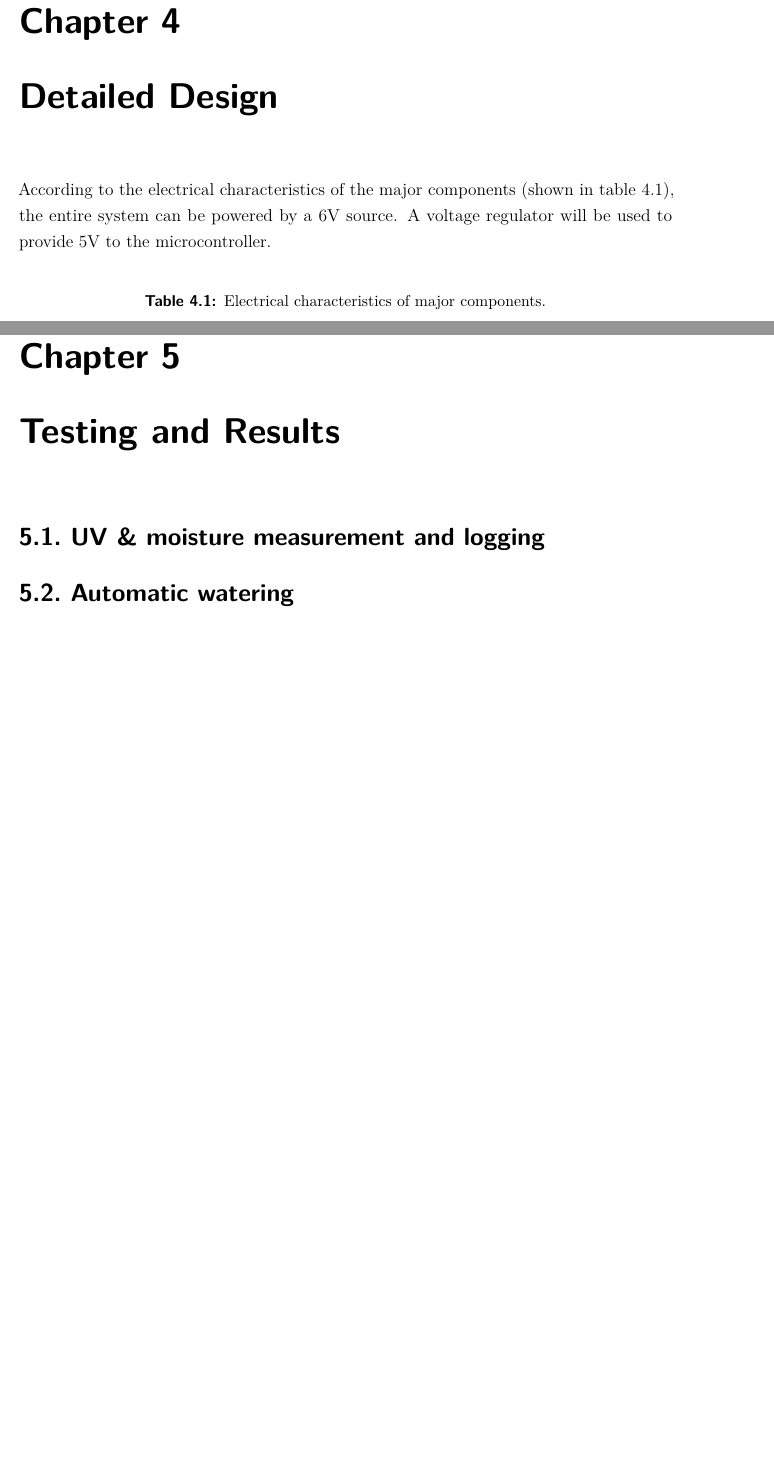
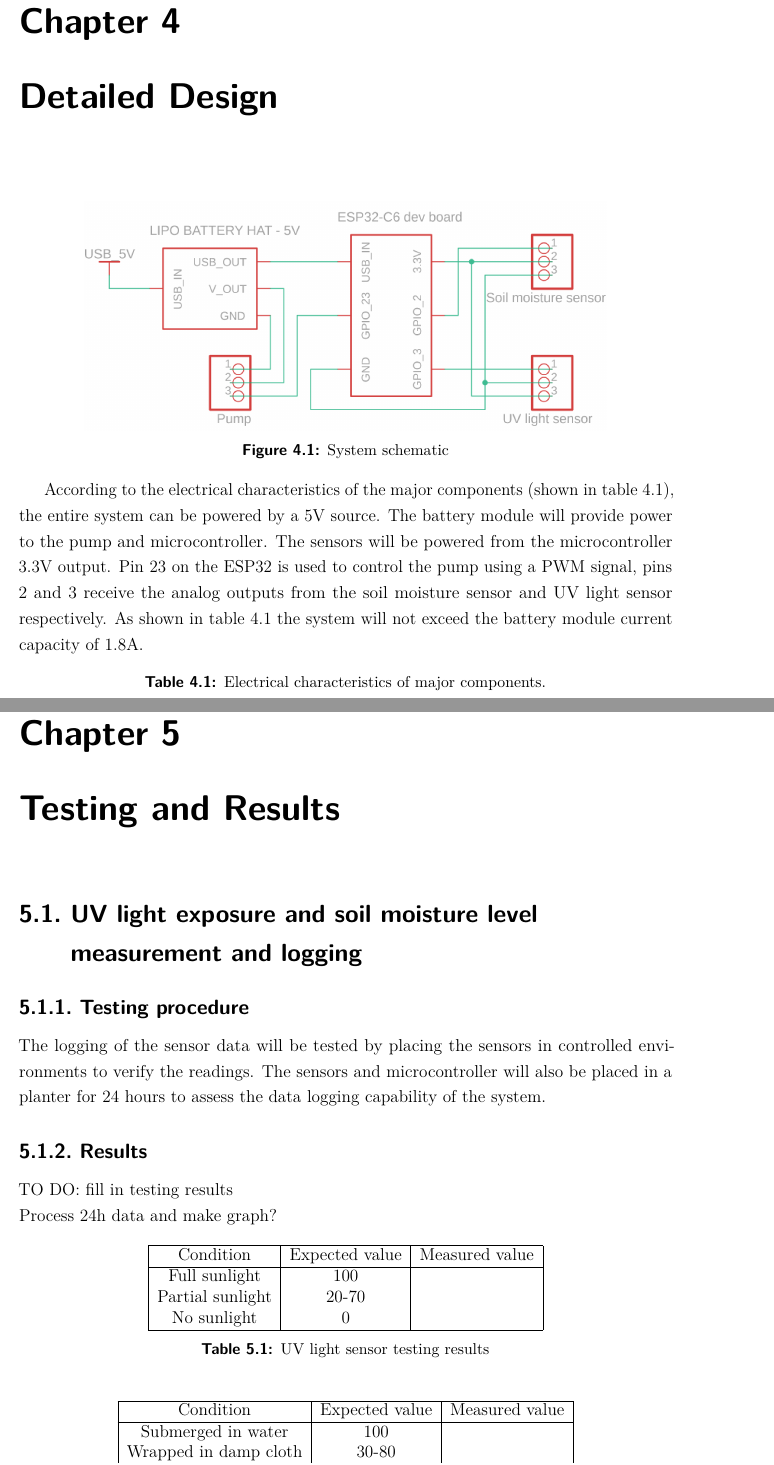
Before and after one commit to 22546723/skripsie_admin_and_report, a LaTeX thesis (Report/stellenbosch_ee_report.tex, which reads Report/detail_design/detail_design.tex, Report/general_design/general_design.tex, Report/testing/testing.tex): two parts of pages 18 and 22 of 29 before the commit and two parts of pages 19 and 23 of 31 after it, joined at a grey line, cut so that both start at the same text, the shorter picture padded with empty space. Compiled offline with pdfLaTeX.

Commit message:
Updates from Overleaf

```diff
--- a/Report/detail_design/detail_design.tex
+++ b/Report/detail_design/detail_design.tex
@@ -3,9 +3,14 @@
 \chapter{Detailed Design}
 \label{chap:detail_design}
 
-According to the electrical characteristics of the major components (shown in table \ref{tab:electrical_chars}), the entire system can be powered by a 6V source. A voltage regulator will be used to provide 5V to the microcontroller.
-\\
+\begin{figure}[!h]
+    \centering
+    \includegraphics[width= 0.8\textwidth]{Report/detail_design/fig/detail_schematic.png}
+    \caption{System schematic}
+    \label{fig:detail_schematic}
+\end{figure}
 
+According to the electrical characteristics of the major components (shown in table \ref{tab:electrical_chars}), the entire system can be powered by a 5V source. The battery module will provide power to the pump and microcontroller. The sensors will be powered from the microcontroller 3.3V output. Pin 23 on the ESP32 is used to control the pump using a PWM signal, pins 2 and 3 receive the analog outputs from the soil moisture sensor and UV light sensor respectively. As shown in table \ref{tab:electrical_chars} the system will not exceed the battery module current capacity of 1.8A.
 
 \begin{table}[!h]
 \centering
--- a/Report/general_design/general_design.tex
+++ b/Report/general_design/general_design.tex
@@ -23,3 +23,4 @@ The system must be able to reliably and accurately monitor soil moisture levels
 The system must be able to reliably maintain soil moisture levels by providing water automatically. The user must be able to adjust the desired soil moisture level.
 
 %%%%%%%%%%%%%%%%%%%%%%%%%%%%%%%%%%%%%%%%
+\subsection{UV light exposure and soil moisture level
--- a/Report/testing/testing.tex
+++ b/Report/testing/testing.tex
@@ -4,7 +4,47 @@
 \label{chap:testing}
 
 %%%%%%%%%%%%%%%%%%%%%%%%%%%%%%%%%%%%%%%%
-\section{UV \& moisture measurement and logging}
+\section{UV light exposure and soil moisture level measurement and
+logging}
+
+%%%%%%%%%%%
+\subsection{Testing procedure}
+The logging of the sensor data will be tested by placing the sensors in controlled environments to verify the readings. The sensors and microcontroller will also be placed in a planter for 24 hours to assess the data logging capability of the system.
+
+%%%%%%%%%%%
+\subsection{Results}
+TO DO: fill in testing results \\
+Process 24h data and make graph?
+
+\begin{table}[!h]
+    \centering
+    \begin{tabular}{|c|c|c|}
+        \hline
+        Condition & Expected value & Measured value \\
+        \hline
+        Full sunlight & 100 & \\
+        Partial sunlight & 20-70 & \\
+        No sunlight & 0 & \\
+        \hline
+    \end{tabular}
+    \caption{UV light sensor testing results}
+    \label{tab:uv_results}
+\end{table}
+
+\begin{table}[!h]
+    \centering
+    \begin{tabular}{|c|c|c|}
+        \hline
+        Condition & Expected value & Measured value \\
+        \hline
+        Submerged in water & 100 & \\
+        Wrapped in damp cloth & 30-80 & \\
+        Dry & 0 & \\
+        \hline
+    \end{tabular}
+    \caption{Soil moisture sensor testing results}
+    \label{tab:soil_results}
+\end{table}
 
 %%%%%%%%%%%%%%%%%%%%%%%%%%%%%%%%%%%%%%%%
 \section{Automatic watering}
```
Also changed, not shown: Report/appendices/appendices.tex (+1 -0 lines), Report/mybib.bib (+18 -10 lines), Report/notes.tex (+6 -0 lines), Report/detail_design/fig/detail_schematic.png (added), Report/detail_design/detail_design.tex (15 more changed lines), Report/general_design/general_design.tex (22 more changed lines).
